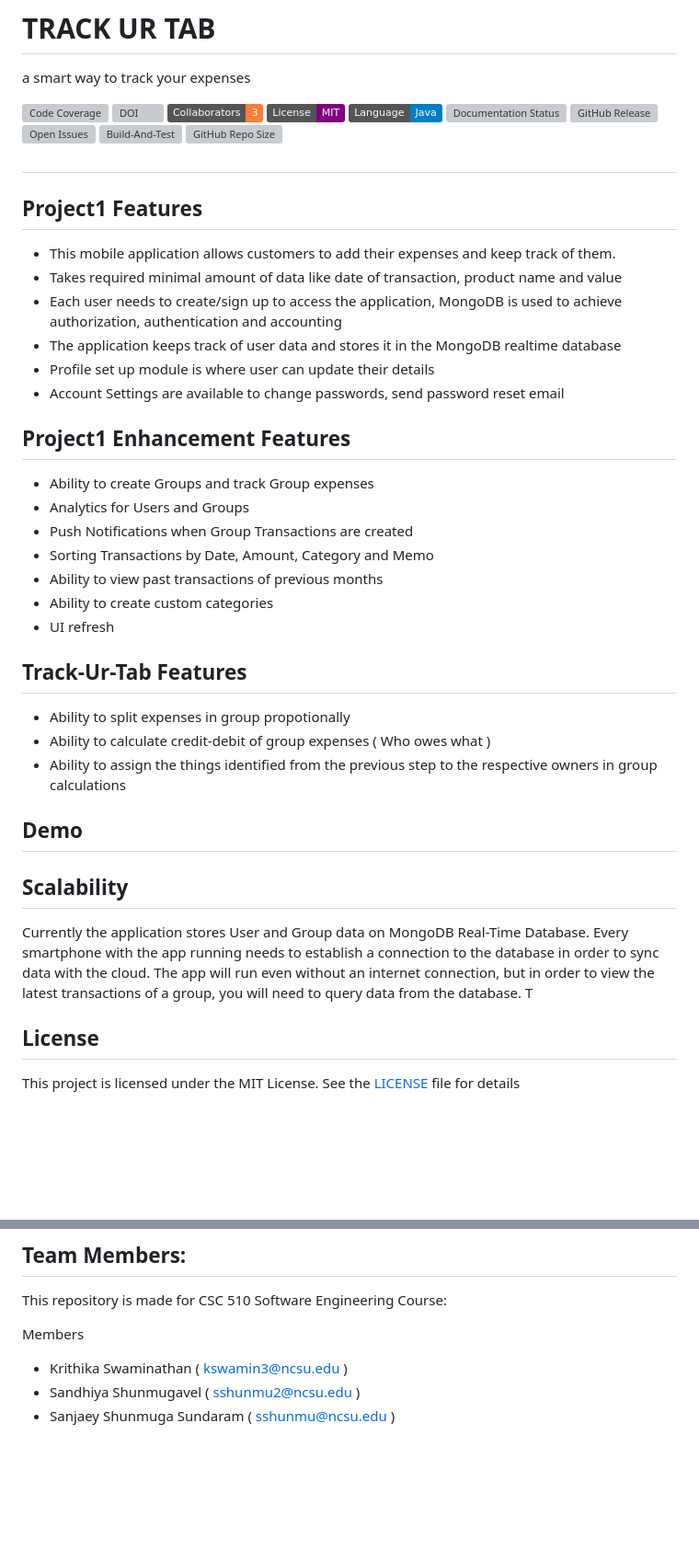
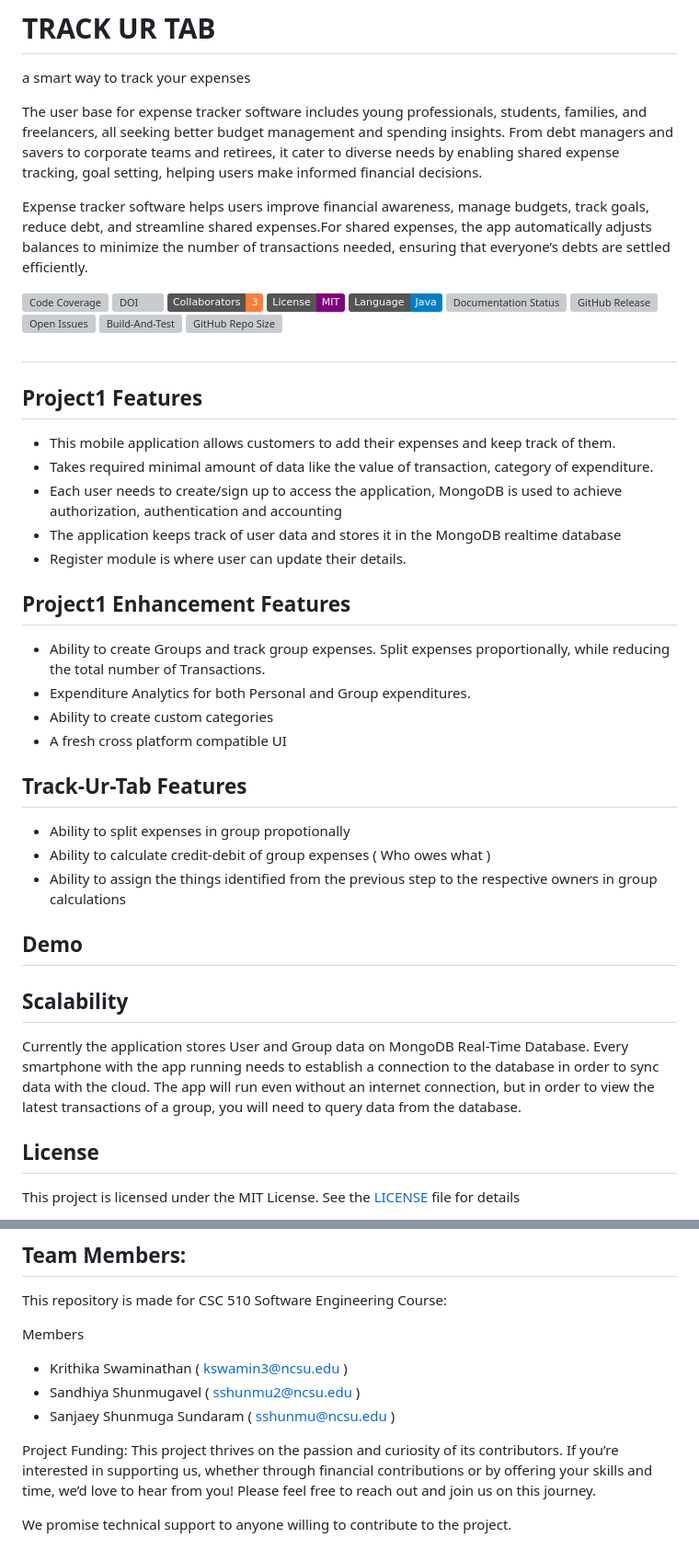
Before and after one commit to SKS2024SE/Track-Ur-Tab, a Markdown page: README.md, 2 parts joined by grey strips. Shown: that part at 92% size. GitHub-like rendering; badges without logos; blank space fills up the shorter version; grey boxes are pictures that could not be loaded.

```diff
--- a/README.md
+++ b/README.md
@@ -1,5 +1,10 @@
 # TRACK UR TAB
 a smart way to track your expenses
+
+The user base for expense tracker software includes young professionals, students, families, and freelancers, all seeking better budget management and spending insights. From debt managers and savers to corporate teams and retirees, it cater to diverse needs by enabling shared expense tracking, goal setting, helping users make informed financial decisions.
+
+Expense tracker software helps users improve financial awareness, manage budgets, track goals, reduce debt, and streamline shared expenses.For shared expenses, the app automatically adjusts balances to minimize the number of transactions needed, ensuring that everyone’s debts are settled efficiently.
+
 
 [![Code Coverage](https://codecov.io/gh/AtharvaGole/XpensAuditor/branch/main/graphs/badge.svg)](https://codecov.io/gh/SKS2024SE/XpensAuditor/branch/main)
 [![DOI](https://zenodo.org/badge/DOI/10.5281/zenodo.7402784.svg)](https://doi.org/10.5281/zenodo.7402784)
@@ -17,21 +22,17 @@ a smart way to track your expenses
  ## Project1 Features
 
  - This mobile application allows customers to add their expenses and keep track of them.
- - Takes required minimal amount of data like date of transaction, product name and value
+ - Takes required minimal amount of data like the value of transaction, category of expenditure.
  - Each user needs to create/sign up to access the application, MongoDB is used to achieve authorization, authentication and accounting
  - The application keeps track of user data and stores it in the MongoDB realtime database
- - Profile set up module is where user can update their details
- - Account Settings are available to change passwords, send password reset email
+ - Register module is where user can update their details.
 
  ## Project1 Enhancement Features
 
- - Ability to create Groups and track Group expenses
- - Analytics for Users and Groups
- - Push Notifications when Group Transactions are created
- - Sorting Transactions by Date, Amount, Category and Memo
- - Ability to view past transactions of previous months
+ - Ability to create Groups and track group expenses. Split expenses proportionally, while reducing the total number of Transactions.
+ - Expenditure Analytics for both Personal and Group expenditures.
  - Ability to create custom categories
- - UI refresh
+ - A fresh cross platform compatible UI
 
 ## Track-Ur-Tab Features
 
@@ -43,7 +44,7 @@ a smart way to track your expenses
 
 
 ## Scalability
-Currently the application stores User and Group data on MongoDB Real-Time Database. Every smartphone with the app running needs to establish a connection to the database in order to sync data with the cloud. The app will run even without an internet connection, but in order to view the latest transactions of a group, you will need to query data from the database. T
+Currently the application stores User and Group data on MongoDB Real-Time Database. Every smartphone with the app running needs to establish a connection to the database in order to sync data with the cloud. The app will run even without an internet connection, but in order to view the latest transactions of a group, you will need to query data from the database.
 
 ## License
 
@@ -110,3 +111,8 @@ Members
  - Krithika Swaminathan ( kswamin3@ncsu.edu )
  - Sandhiya Shunmugavel ( sshunmu2@ncsu.edu )
  - Sanjaey Shunmuga Sundaram ( sshunmu@ncsu.edu )
+
+Project Funding:
+This project thrives on the passion and curiosity of its contributors. If you’re interested in supporting us, whether through financial contributions or by offering your skills and time, we’d love to hear from you! Please feel free to reach out and join us on this journey.
+
+We promise technical support to anyone willing to contribute to the project.
```
